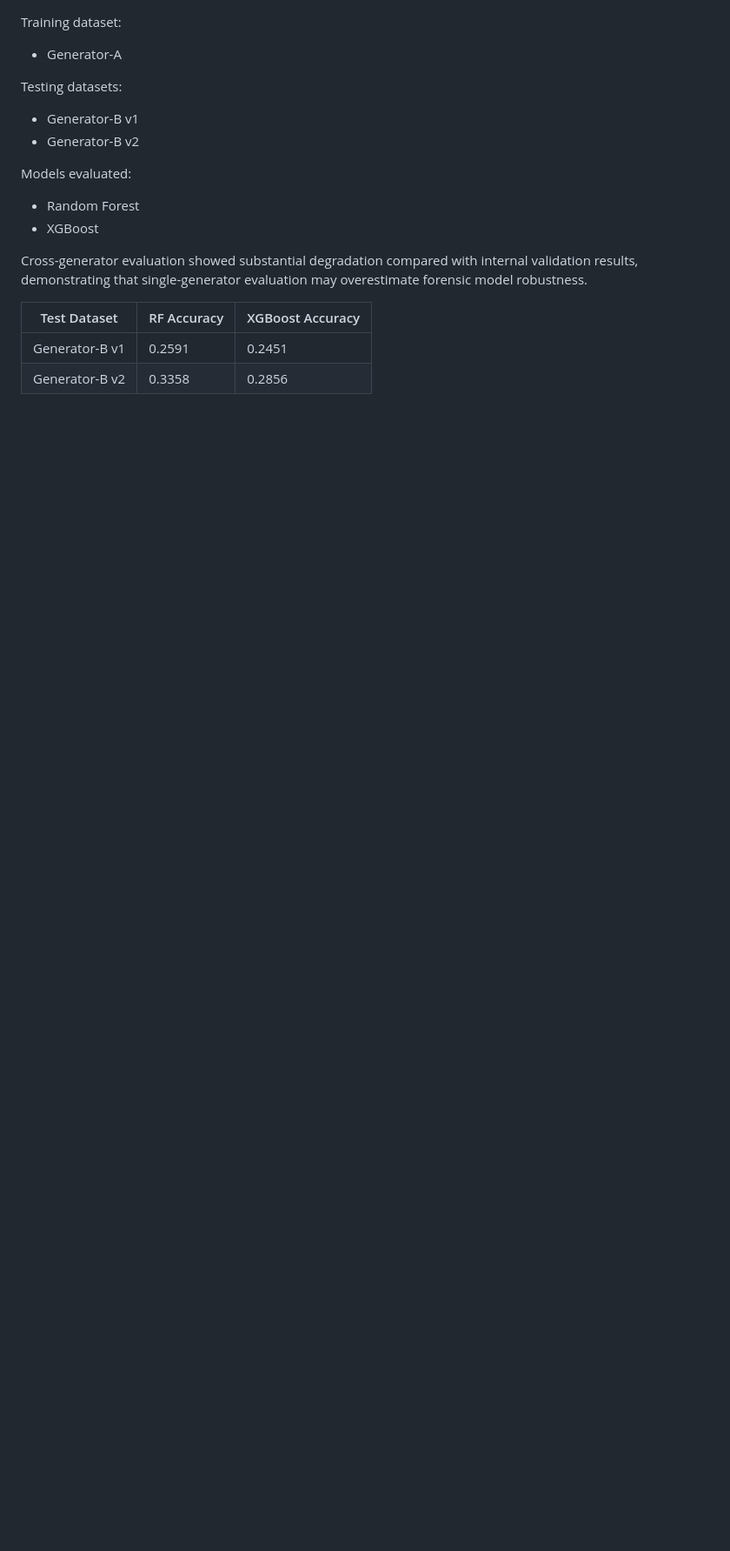
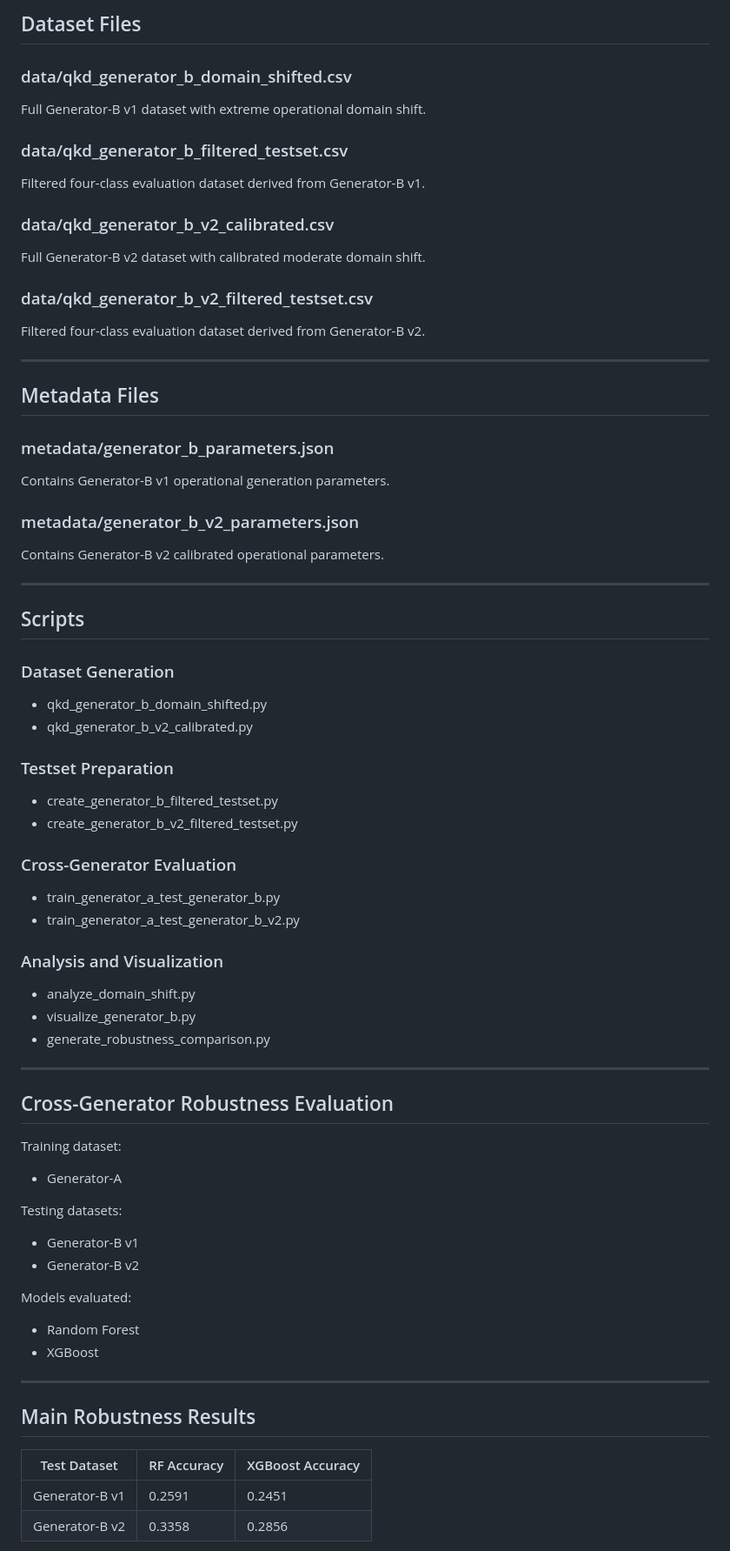
Before and after one commit to MadhabCD/QKD-Forensic-Dataset, a Markdown page: README.md, the part around one of its changes. Shown at 87% size. Rendered like a GitHub page; blank space fills up the shorter version.

```diff
--- a/README.md
+++ b/README.md
@@ -112,3 +78,51 @@ Calibrated moderate domain-shift scenario designed to simulate more realistic de
+## Dataset Files
+
+### data/qkd_generator_b_domain_shifted.csv
+Full Generator-B v1 dataset with extreme operational domain shift.
+
+### data/qkd_generator_b_filtered_testset.csv
+Filtered four-class evaluation dataset derived from Generator-B v1.
+
+### data/qkd_generator_b_v2_calibrated.csv
+Full Generator-B v2 dataset with calibrated moderate domain shift.
+
+### data/qkd_generator_b_v2_filtered_testset.csv
+Filtered four-class evaluation dataset derived from Generator-B v2.
+
+---
+
+## Metadata Files
+
+### metadata/generator_b_parameters.json
+Contains Generator-B v1 operational generation parameters.
+
+### metadata/generator_b_v2_parameters.json
+Contains Generator-B v2 calibrated operational parameters.
+
+---
+
+## Scripts
+
+### Dataset Generation
+- qkd_generator_b_domain_shifted.py
+- qkd_generator_b_v2_calibrated.py
+
+### Testset Preparation
+- create_generator_b_filtered_testset.py
+- create_generator_b_v2_filtered_testset.py
+
+### Cross-Generator Evaluation
+- train_generator_a_test_generator_b.py
+- train_generator_a_test_generator_b_v2.py
+
+### Analysis and Visualization
+- analyze_domain_shift.py
+- visualize_generator_b.py
+- generate_robustness_comparison.py
+
+---
+
+## Cross-Generator Robustness Evaluation
 
 Training dataset:
 - Generator-A
@@ -121,7 +135,9 @@ Models evaluated:
 - Random Forest
 - XGBoost
 
-Cross-generator evaluation showed substantial degradation compared with internal validation results, demonstrating that single-generator evaluation may overestimate forensic model robustness.
+---
+
+## Main Robustness Results
 
 | Test Dataset | RF Accuracy | XGBoost Accuracy |
 |---|---|---|
```
Also changed, not shown: other parts of README.md (+88 -111 lines).
